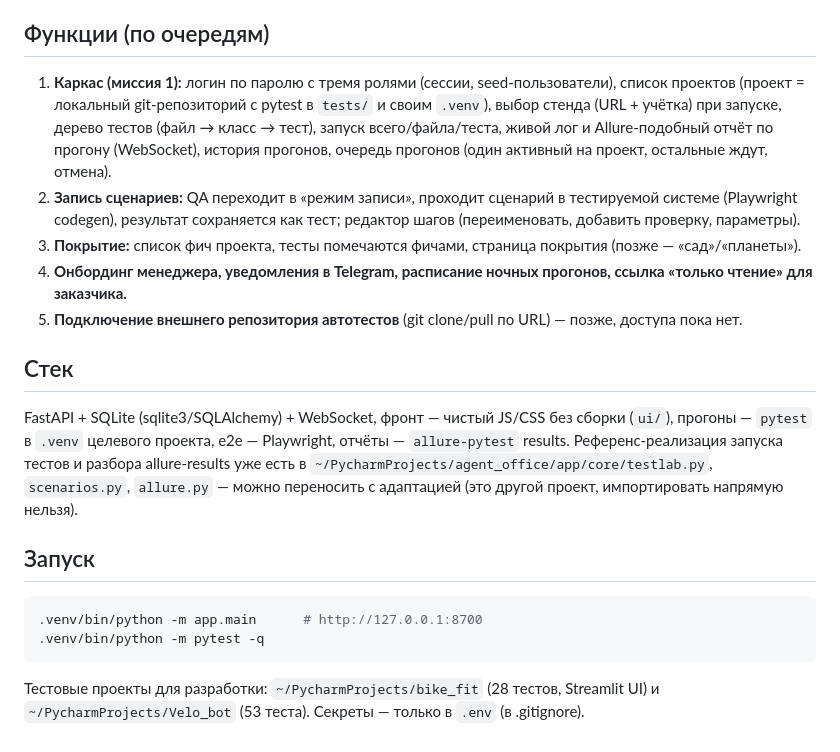
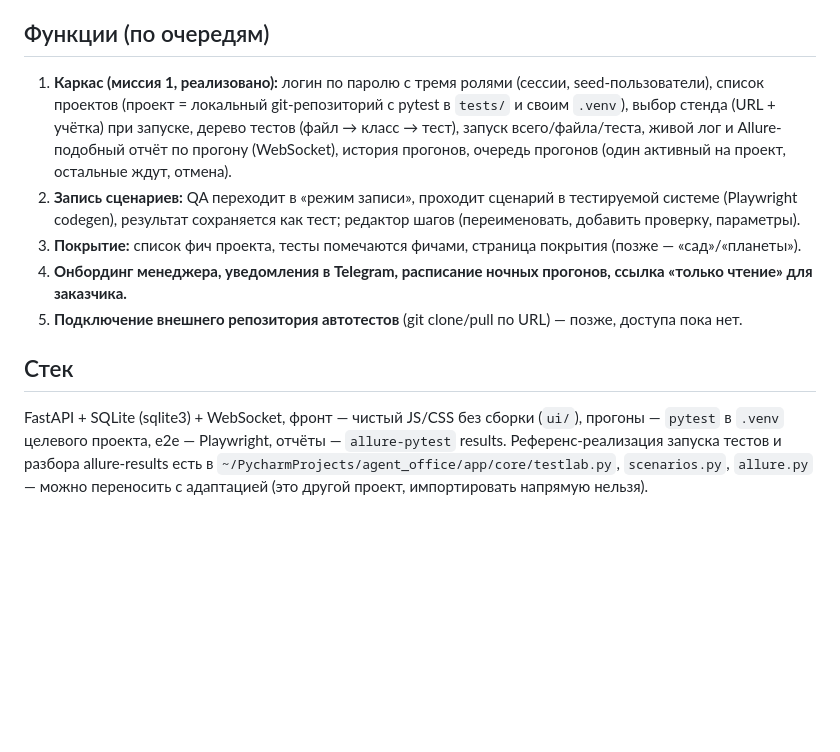
Before and after one commit to andrewkorotkoW/test_hub, a Markdown page: README.md, the part around one of its changes. Drawn GitHub-style; blank space fills up the shorter version.

````diff
--- a/README.md
+++ b/README.md
@@ -12,28 +77,27 @@
 
 ## Функции (по очередям)
-1. **Каркас (миссия 1):** логин по паролю с тремя ролями (сессии, seed-пользователи), список проектов
-   (проект = локальный git-репозиторий с pytest в `tests/` и своим `.venv`), выбор стенда (URL + учётка)
-   при запуске, дерево тестов (файл → класс → тест), запуск всего/файла/теста, живой лог и
-   Allure-подобный отчёт по прогону (WebSocket), история прогонов, очередь прогонов (один активный
-   на проект, остальные ждут, отмена).
-2. **Запись сценариев:** QA переходит в «режим записи», проходит сценарий в тестируемой системе
-   (Playwright codegen), результат сохраняется как тест; редактор шагов (переименовать, добавить
-   проверку, параметры).
-3. **Покрытие:** список фич проекта, тесты помечаются фичами, страница покрытия (позже — «сад»/«планеты»).
-4. **Онбординг менеджера, уведомления в Telegram, расписание ночных прогонов, ссылка «только чтение» для заказчика.**
-5. **Подключение внешнего репозитория автотестов** (git clone/pull по URL) — позже, доступа пока нет.
+
+1. **Каркас (миссия 1, реализовано):** логин по паролю с тремя ролями (сессии,
+   seed-пользователи), список проектов (проект = локальный git-репозиторий с
+   pytest в `tests/` и своим `.venv`), выбор стенда (URL + учётка) при запуске,
+   дерево тестов (файл → класс → тест), запуск всего/файла/теста, живой лог и
+   Allure-подобный отчёт по прогону (WebSocket), история прогонов, очередь
+   прогонов (один активный на проект, остальные ждут, отмена).
+2. **Запись сценариев:** QA переходит в «режим записи», проходит сценарий в
+   тестируемой системе (Playwright codegen), результат сохраняется как тест;
+   редактор шагов (переименовать, добавить проверку, параметры).
+3. **Покрытие:** список фич проекта, тесты помечаются фичами, страница покрытия
+   (позже — «сад»/«планеты»).
+4. **Онбординг менеджера, уведомления в Telegram, расписание ночных прогонов,
+   ссылка «только чтение» для заказчика.**
+5. **Подключение внешнего репозитория автотестов** (git clone/pull по URL) —
+   позже, доступа пока нет.
 
 ## Стек
-FastAPI + SQLite (sqlite3/SQLAlchemy) + WebSocket, фронт — чистый JS/CSS без сборки (`ui/`),
-прогоны — `pytest` в `.venv` целевого проекта, e2e — Playwright, отчёты — `allure-pytest` results.
-Референс-реализация запуска тестов и разбора allure-results уже есть в
-`~/PycharmProjects/agent_office/app/core/testlab.py`, `scenarios.py`, `allure.py` — можно
-переносить с адаптацией (это другой проект, импортировать напрямую нельзя).
 
-## Запуск
-```bash
-.venv/bin/python -m app.main      # http://127.0.0.1:8700
-.venv/bin/python -m pytest -q
-```
-Тестовые проекты для разработки: `~/PycharmProjects/bike_fit` (28 тестов, Streamlit UI) и
-`~/PycharmProjects/Velo_bot` (53 теста). Секреты — только в `.env` (в .gitignore).
+FastAPI + SQLite (sqlite3) + WebSocket, фронт — чистый JS/CSS без сборки (`ui/`),
+прогоны — `pytest` в `.venv` целевого проекта, e2e — Playwright, отчёты —
+`allure-pytest` results. Референс-реализация запуска тестов и разбора
+allure-results есть в `~/PycharmProjects/agent_office/app/core/testlab.py`,
+`scenarios.py`, `allure.py` — можно переносить с адаптацией (это другой проект,
+импортировать напрямую нельзя).
````
Also changed, not shown: other parts of README.md (+69 -4 lines).
